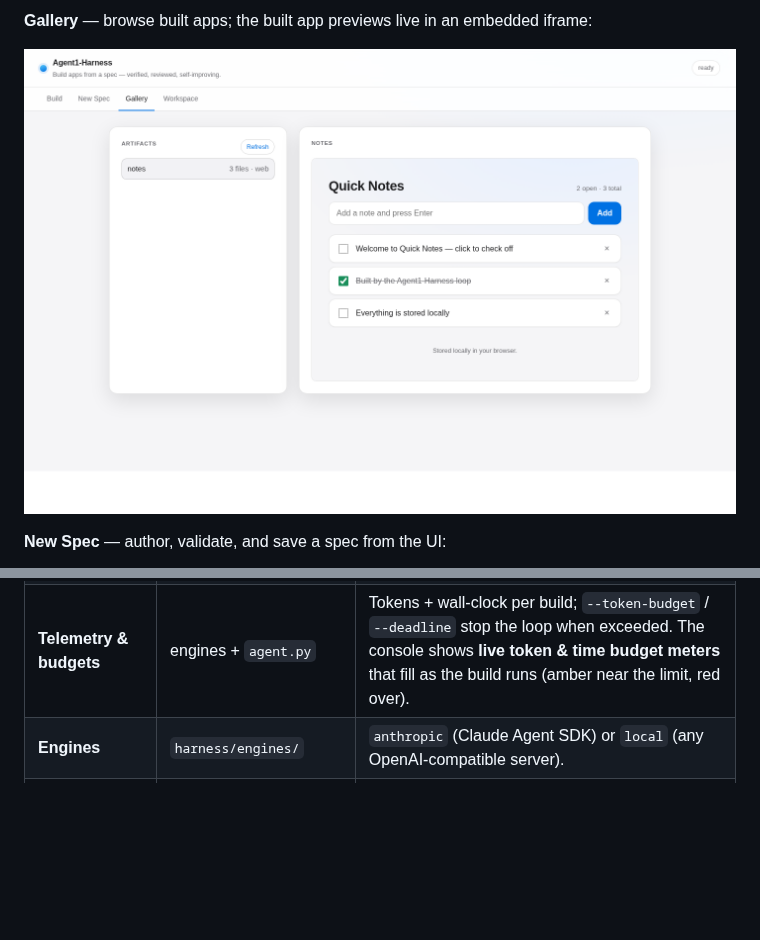
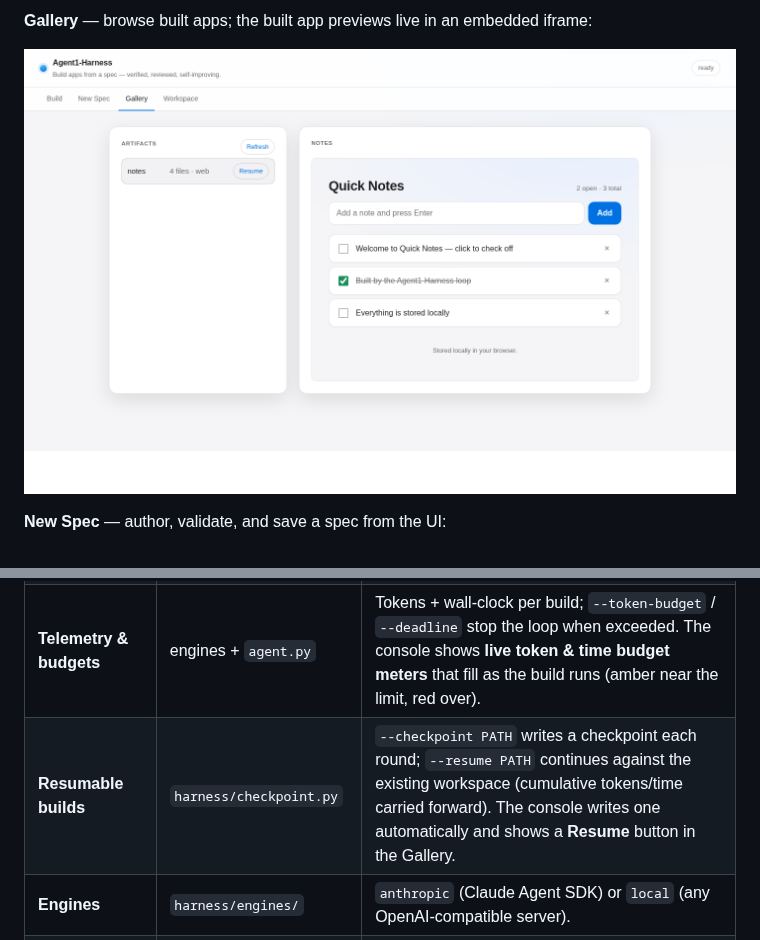
Before and after one commit to classamusic-spec/Agent1-Harness, a Markdown page: README.md, 2 parts joined by grey strips. GitHub-like rendering; pictures changed too: docs/screenshots/console-gallery.png; blank space fills up the shorter version.

```diff
--- a/README.md
+++ b/README.md
@@ -59,6 +59,7 @@ The build console (`appbuilder-web`) — clean, Apple-inspired, automatic light/
 | **Exec sandbox** | `harness/sandbox.py` | Commands run on the `--sandbox host` (default) or in a throwaway `--sandbox docker` container with the workspace bind-mounted. |
 | **Approval gates** | `harness/approval.py` | `--approve-plan` / `--approve-build` pause for human sign-off (stdin in the CLI, or an Approve/Reject banner in the console). Rejecting **with a message** feeds it back as a targeted repair and the loop continues; a message-less rejection stops. |
 | **Telemetry & budgets** | engines + `agent.py` | Tokens + wall-clock per build; `--token-budget` / `--deadline` stop the loop when exceeded. The console shows **live token & time budget meters** that fill as the build runs (amber near the limit, red over). |
+| **Resumable builds** | `harness/checkpoint.py` | `--checkpoint PATH` writes a checkpoint each round; `--resume PATH` continues against the existing workspace (cumulative tokens/time carried forward). The console writes one automatically and shows a **Resume** button in the Gallery. |
 | **Engines** | `harness/engines/` | `anthropic` (Claude Agent SDK) or `local` (any OpenAI-compatible server). |
 | **Personas** | `harness/personas.py` | Specialist system prompts by `kind`: frontend design, backend rigor, **React/React Native**, **SwiftUI (Apple-level)**. |
 | **Web console** | `harness/server.py` + `webui/` | Tabs: Build, **New Spec** (author specs), **Gallery** (preview built apps), and a **live Workspace view** (watch files appear/change as the agent works). Stdlib only. See `docs/screenshots/`. |
```
Also changed, not shown: ROADMAP.md (+4 -2 lines), 10 other files.
